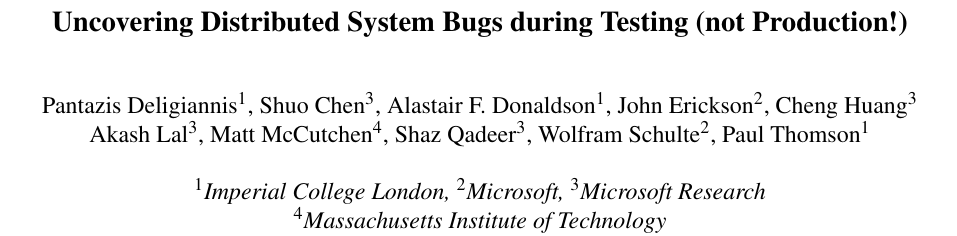
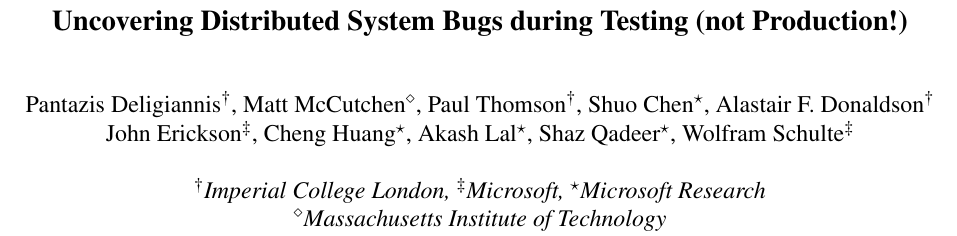
Before and after one commit to pdeligia/PSharpCaseStudiesPaper, a LaTeX document (paper.tex): part of page 1 of 14, cut so that both start at the same text. Compiled offline with pdfLaTeX; a LaTeX package or settings file that is missing is left out.

Commit message:
put the names of other student authors first as they have significant contribution in case studies, this list is tentative anyway

```diff
--- a/paper.tex
+++ b/paper.tex
@@ -80,10 +80,10 @@
 
 %for single author (just remove % characters)
 \author{
-{\rm Pantazis Deligiannis$^1$, Shuo Chen$^3$, Alastair F. Donaldson$^1$, John Erickson$^2$, Cheng Huang$^3$}\\
-{\rm Akash Lal$^3$, Matt McCutchen$^4$, Shaz Qadeer$^3$, Wolfram Schulte$^2$, Paul Thomson$^1$}\\\\
-$^1$Imperial College London, $^2$Microsoft, $^3$Microsoft Research\\
-$^4$Massachusetts Institute of Technology\\
+{\rm Pantazis Deligiannis$^\dagger$, Matt McCutchen$^\diamond$, Paul Thomson$^\dagger$, Shuo Chen$^\star$, Alastair F. Donaldson$^\dagger$}\\
+{\rm John Erickson$^\ddagger$, Cheng Huang$^\star$, Akash Lal$^\star$, Shaz Qadeer$^\star$, Wolfram Schulte$^\ddagger$}\\\\
+$^\dagger$Imperial College London, $^\ddagger$Microsoft, $^\star$Microsoft Research\\
+$^\diamond$Massachusetts Institute of Technology\\
 } % end author
 
 \maketitle
```
